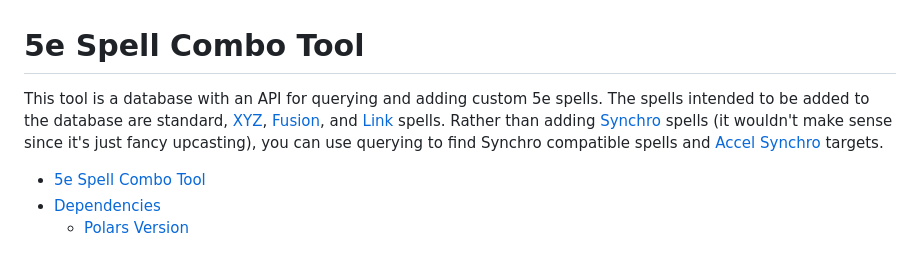
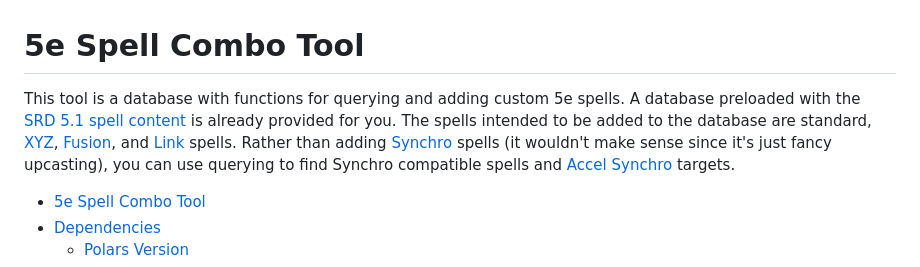
Before and after one commit to EbbyRaymundo/5e-spell-combo-tool, a Markdown page: README.md, the part around the change. GitHub-like rendering.

Commit message:
Added clarity to preface

```diff
--- a/README.md
+++ b/README.md
@@ -1,6 +1,6 @@
 
 # 5e Spell Combo Tool
-This tool is a database with an API for querying and adding custom 5e spells. The spells intended to be added to the database are standard, [XYZ](#xyz-spellcasting), [Fusion](#fusion-spellcasting), and [Link](#link-spellcasting) spells. Rather than adding [Synchro](#synchro-spellcasting) spells (it wouldn't make sense since it's just fancy upcasting), you can use querying to find Synchro compatible spells and [Accel Synchro](#accelerated-synchro-spellcasting-aka-accel-synchro) targets.
+This tool is a database with functions for querying and adding custom 5e spells. A database preloaded with the [SRD 5.1 spell content](#notice-of-srd-51-content) is already provided for you. The spells intended to be added to the database are standard, [XYZ](#xyz-spellcasting), [Fusion](#fusion-spellcasting), and [Link](#link-spellcasting) spells. Rather than adding [Synchro](#synchro-spellcasting) spells (it wouldn't make sense since it's just fancy upcasting), you can use querying to find Synchro compatible spells and [Accel Synchro](#accelerated-synchro-spellcasting-aka-accel-synchro) targets.
 
 - [5e Spell Combo Tool](#5e-spell-combo-tool)
 - [Dependencies](#dependencies)
```
